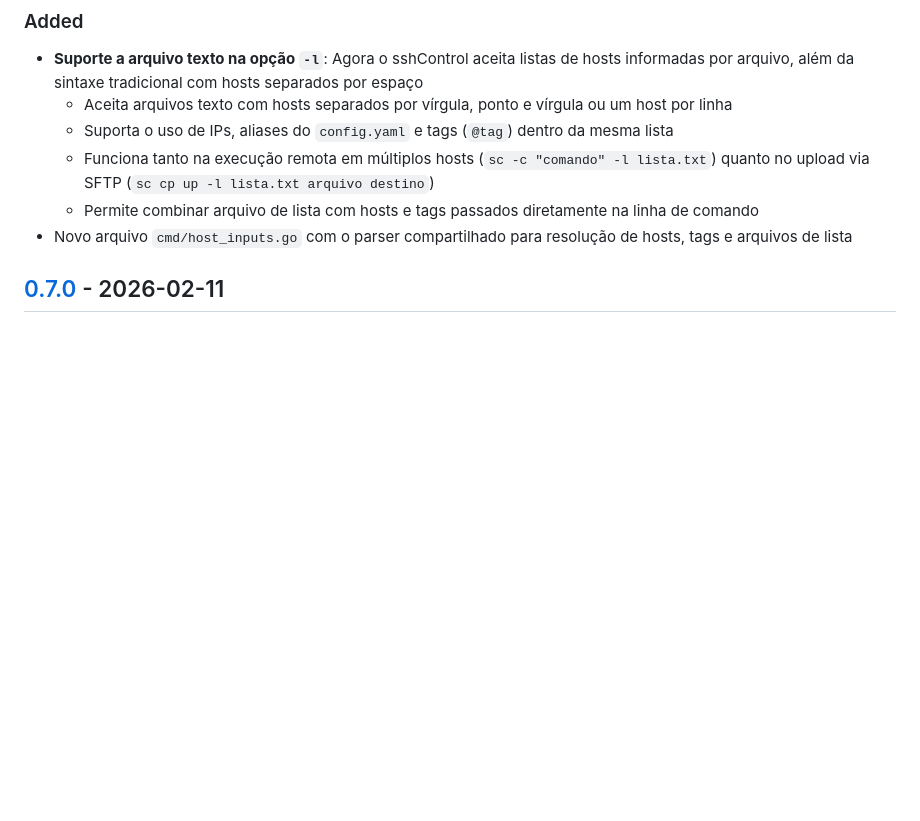
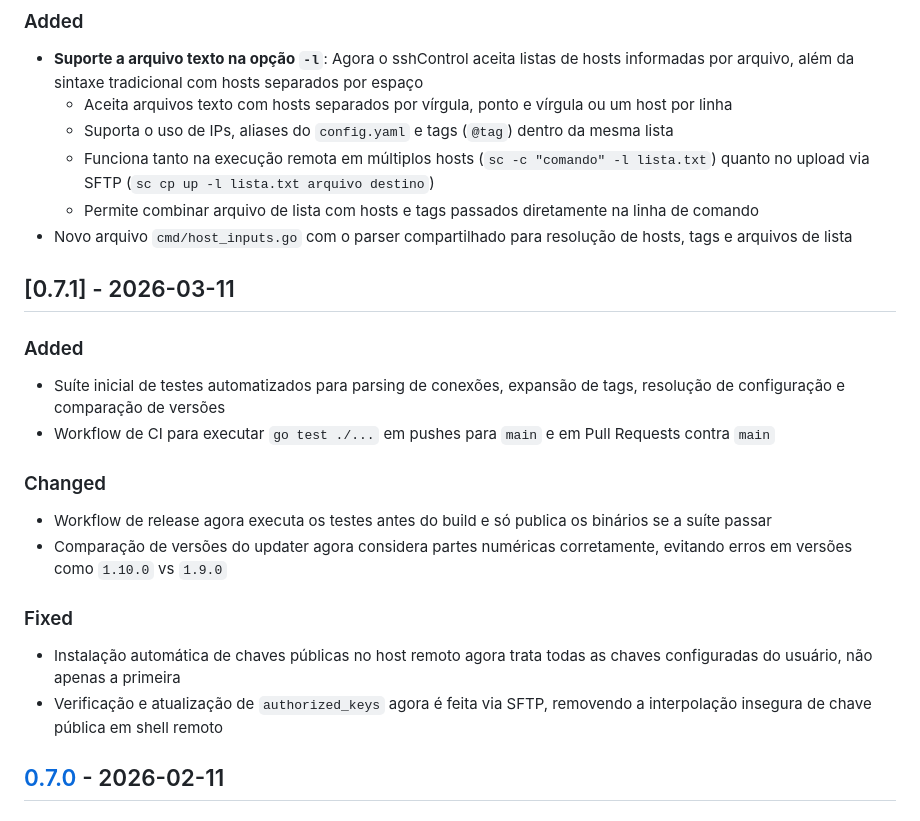
Before and after one commit to alexeiev/sshControl, a Markdown page: CHANGELOG.md, the part around the change. GitHub-like rendering; blank space fills up the shorter version.

Commit message:
fix: adicionando texto da v0.7.1

```diff
--- a/CHANGELOG.md
+++ b/CHANGELOG.md
@@ -15,6 +15,23 @@ e este projeto adere ao [Semantic Versioning](https://semver.org/lang/pt-BR/).
   - Funciona tanto na execução remota em múltiplos hosts (`sc -c "comando" -l lista.txt`) quanto no upload via SFTP (`sc cp up -l lista.txt arquivo destino`)
   - Permite combinar arquivo de lista com hosts e tags passados diretamente na linha de comando
 - Novo arquivo `cmd/host_inputs.go` com o parser compartilhado para resolução de hosts, tags e arquivos de lista
+
+## [0.7.1] - 2026-03-11
+
+### Added
+
+- Suíte inicial de testes automatizados para parsing de conexões, expansão de tags, resolução de configuração e comparação de versões
+- Workflow de CI para executar `go test ./...` em pushes para `main` e em Pull Requests contra `main`
+
+### Changed
+
+- Workflow de release agora executa os testes antes do build e só publica os binários se a suíte passar
+- Comparação de versões do updater agora considera partes numéricas corretamente, evitando erros em versões como `1.10.0` vs `1.9.0`
+
+### Fixed
+
+- Instalação automática de chaves públicas no host remoto agora trata todas as chaves configuradas do usuário, não apenas a primeira
+- Verificação e atualização de `authorized_keys` agora é feita via SFTP, removendo a interpolação insegura de chave pública em shell remoto
 
 ## [0.7.0] - 2026-02-11
 
```
